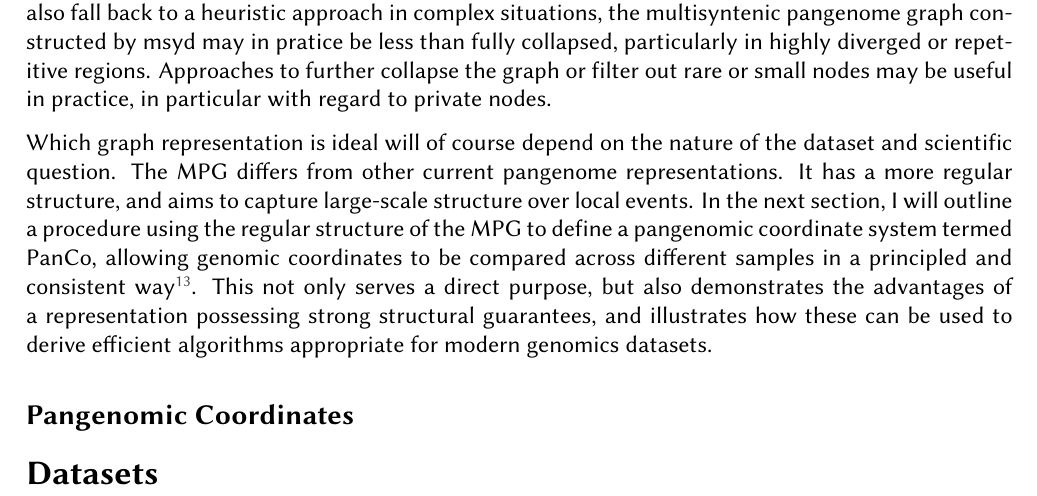
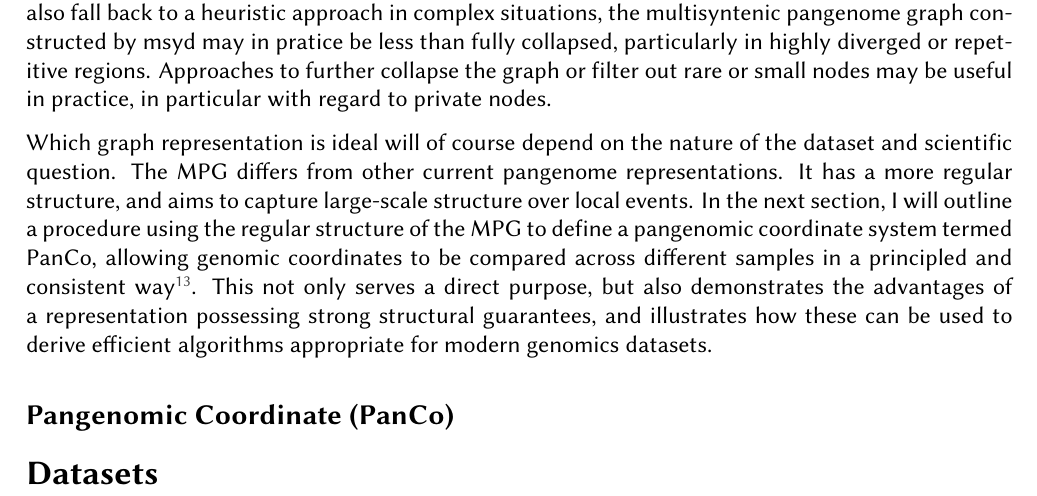
Before and after one commit to lrauschning/mthes, a LaTeX thesis (thesis.tex, which reads main.tex): part of page 24 of 38, cut so that both start at the same text. Compiled offline with XeLaTeX; a missing font is replaced by an installed copy or a similar font.

Commit message:
notes for panco

```diff
--- a/main.tex
+++ b/main.tex
@@ -296,16 +296,20 @@ It has a more regular structure, and aims to capture large-scale structure over
 In the next section, I will outline a procedure using the regular structure of the MPG to define a pangenomic coordinate system termed PanCo, allowing genomic coordinates to be compared across different samples in a principled and consistent way\footnote{Note that a similar procedure is in fact used to ensure consistent sorting across samples during MPG construction}.
 This not only serves a direct purpose, but also demonstrates the advantages of a representation possessing strong structural guarantees, and illustrates how these can be used to derive efficient algorithms appropriate for modern genomics datasets.
 
-\subsection*{Pangenomic Coordinates}
+\subsection*{Pangenomic Coordinate (PanCo)}
+% start: navigating in a pangenome
+% use constraint by coresyn as coordinate system
+% namecheck pangenome haplotype ID convention
+% compare to odgis + complex algorithm?
 
-% focus on common coordinate scale?
+% algorithm, topological sorting
+% mention sort by org possible without graph structure
+
 % leave comparison/cross species for discussion
-
-% compare to odgis complex algorithm?
 
 
 
-% incorporate after notion of msyd graph construction
+
 \section*{Datasets}
 
 % describe nextflow pipeline
```
